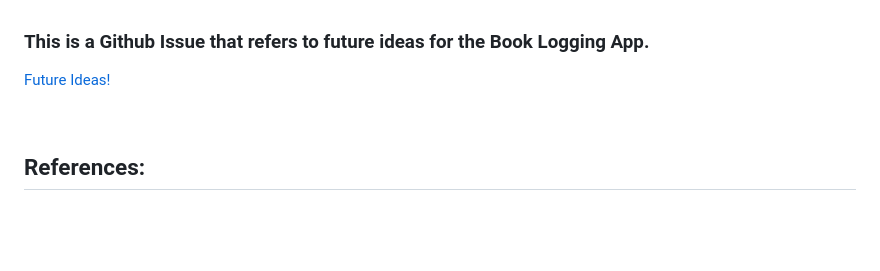
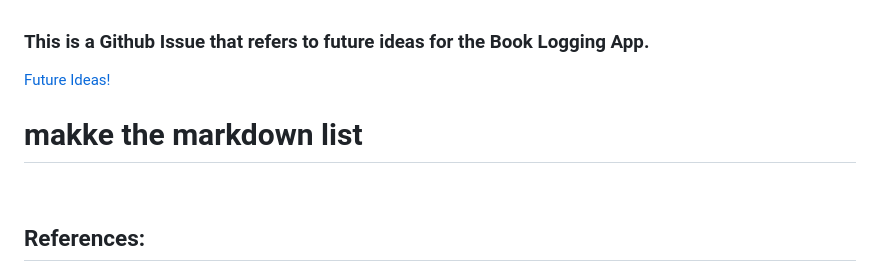
Before and after one commit to Olivia-Sharpston/dev-george, a Markdown page: README.md, the part around the change. Drawn GitHub-style; blank space fills up the shorter version.

```diff
--- a/README.md
+++ b/README.md
@@ -28,6 +28,7 @@ https://github.com/Olivia-Sharpston/dev-george/blob/4e309c17b91c12ed9be0ed729c03
 
 ### This is a Github Issue that refers to future ideas for the Book Logging App.
 <a href="https://github.com/Olivia-Sharpston/dev-george/issues/1" target="_blank">Future Ideas!</a>
+# makke the markdown list
 
 <br></br>
 
```
